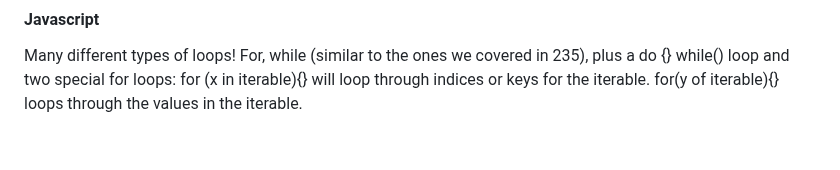
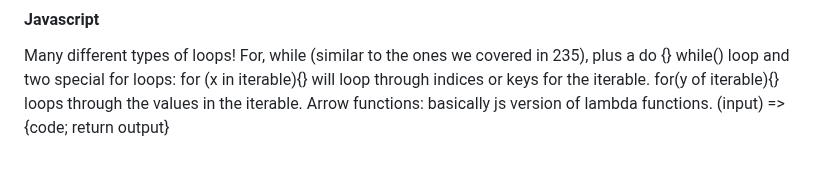
Before and after one commit to carternorton11/startup, a Markdown page: README.md, the part around the change. Rendered like a GitHub page.

```diff
--- a/README.md
+++ b/README.md
@@ -164,3 +164,5 @@ Many CSS attributes change how the elemtnt's children are arranged but don't rea
 
 #### Javascript
 Many different types of loops! For, while (similar to the ones we covered in 235), plus a do {} while() loop and two special for loops: for (x in iterable){} will loop through indices or keys for the iterable. for(y of iterable){} loops through the values in the iterable.
+</b>
+Arrow functions: basically js version of lambda functions. (input) => {code; return output}
```
